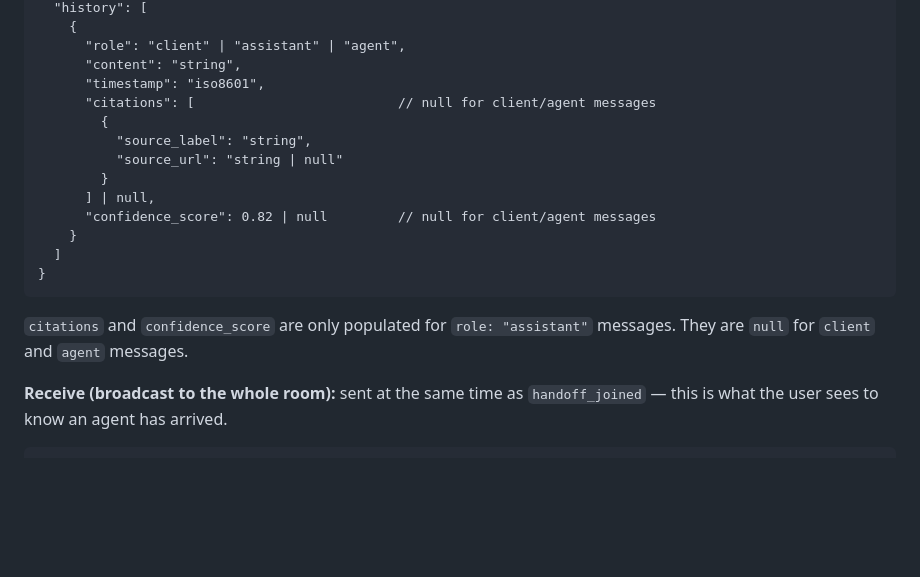
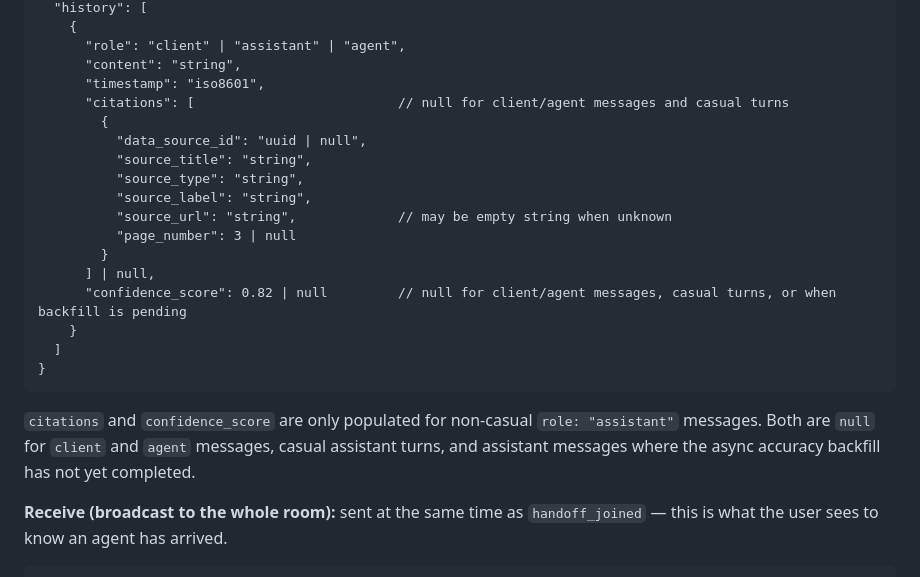
Before and after one commit to anurag-ai-dev/anurag-ai-dev.github.io, a Markdown page: README.md, the part around the change. Drawn GitHub-style; blank space fills up the shorter version.

Commit message:
feat: update message structure to include citations and confidence scores for assistant role in handoff events

````diff
--- a/README.md
+++ b/README.md
@@ -187,19 +187,23 @@ event: handoff_joined
       "role": "client" | "assistant" | "agent",
       "content": "string",
       "timestamp": "iso8601",
-      "citations": [                          // null for client/agent messages
+      "citations": [                          // null for client/agent messages and casual turns
         {
+          "data_source_id": "uuid | null",
+          "source_title": "string",
+          "source_type": "string",
           "source_label": "string",
-          "source_url": "string | null"
+          "source_url": "string",             // may be empty string when unknown
+          "page_number": 3 | null
         }
       ] | null,
-      "confidence_score": 0.82 | null         // null for client/agent messages
+      "confidence_score": 0.82 | null         // null for client/agent messages, casual turns, or when backfill is pending
     }
   ]
 }
 ```
 
-`citations` and `confidence_score` are only populated for `role: "assistant"` messages. They are `null` for `client` and `agent` messages.
+`citations` and `confidence_score` are only populated for non-casual `role: "assistant"` messages. Both are `null` for `client` and `agent` messages, casual assistant turns, and assistant messages where the async accuracy backfill has not yet completed.
 
 **Receive (broadcast to the whole room):** sent at the same time as `handoff_joined` — this is what the user sees to know an agent has arrived.
 
````
